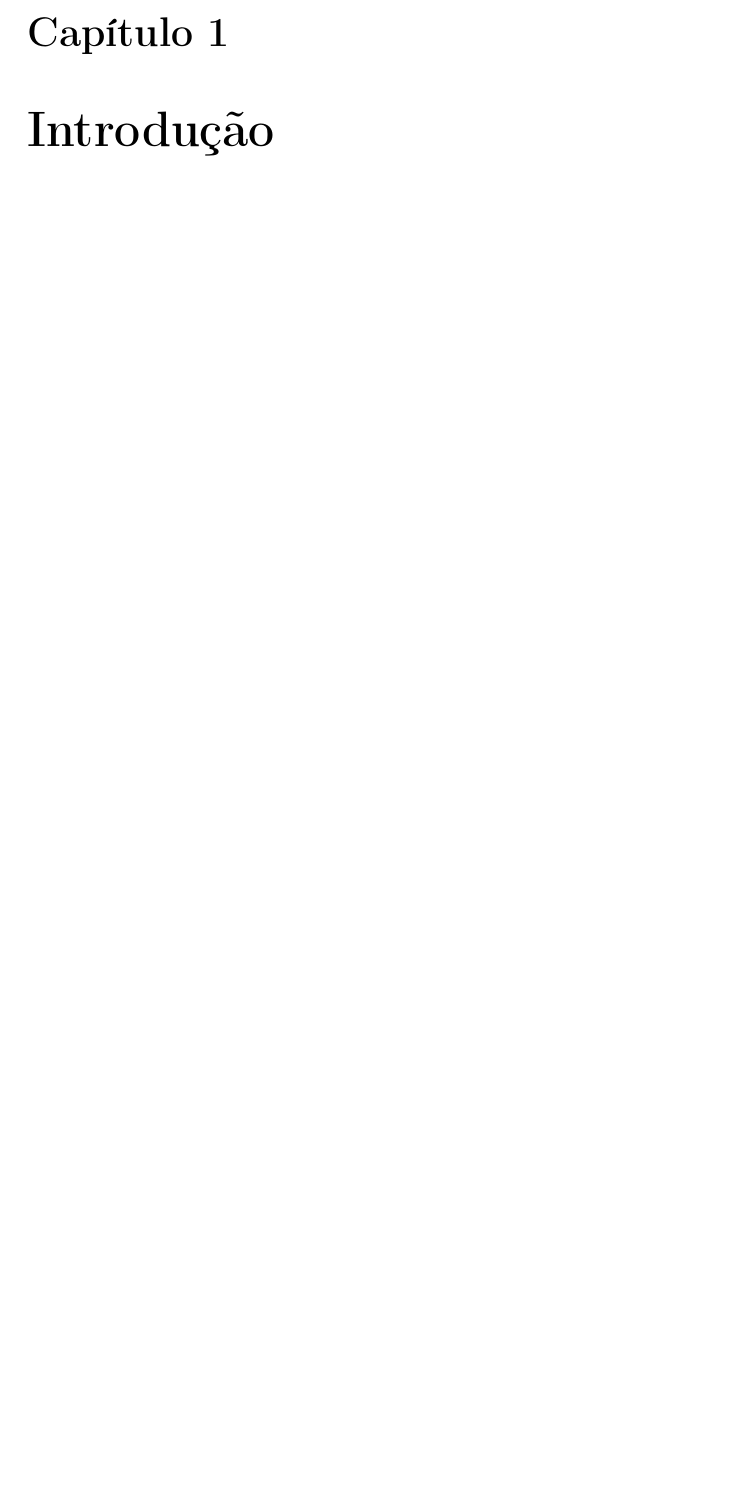
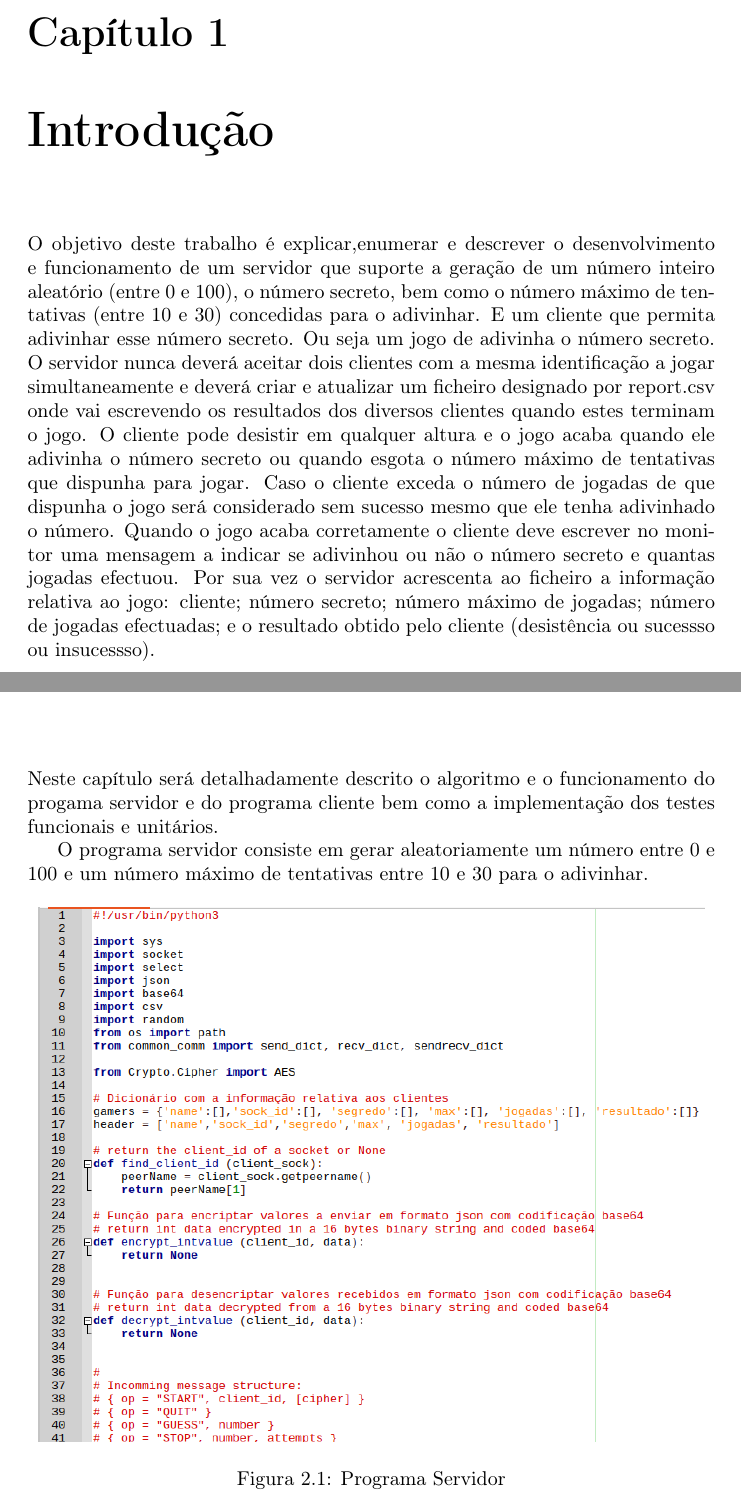
Before and after one commit to mauromarques/GuessTheNumber, a LaTeX document (report-template/documento.tex): part of page 5 of 11 before the commit and two parts of pages 5 and 6 of 11 after it, the two joined at a grey line, cut so that both start at the same text, the shorter picture padded with empty space. Compiled offline with pdfLaTeX.

Commit message:
Adicionada introdução e parte inicial da metodologia

```diff
--- a/report-template/documento.tex
+++ b/report-template/documento.tex
@@ -93,12 +93,19 @@ Este relatório tem como objetivo descrever a implementação e a intereção en
 %%%%%%%%%%%%%%%%%%%%%%%%%%%%%%%%
 \chapter{Introdução}
 \label{chap.introducao}
-
-
+O objetivo deste trabalho é explicar,enumerar e descrever o desenvolvimento e funcionamento de um servidor que suporte a geração de um número inteiro aleatório (entre 0 e 100), o número secreto, bem como o número máximo de tentativas (entre 10 e 30) concedidas para o adivinhar. E um cliente que permita adivinhar esse número secreto. Ou seja um jogo de adivinha o número secreto.
+O servidor nunca deverá aceitar dois clientes com a mesma identificação a jogar simultaneamente e deverá criar e atualizar um ficheiro designado por report.csv onde vai escrevendo os resultados dos diversos clientes quando estes terminam o jogo. O cliente pode desistir em qualquer altura e o jogo acaba quando ele adivinha o número secreto ou quando esgota o número máximo de tentativas que dispunha para jogar. Caso o cliente exceda o número de jogadas de que dispunha o jogo será considerado sem sucesso mesmo que ele tenha adivinhado o número. Quando o jogo acaba corretamente o cliente deve escrever no monitor uma mensagem a indicar se adivinhou ou não o número secreto e quantas jogadas efectuou. Por sua vez o servidor acrescenta ao ficheiro a informação relativa ao jogo: cliente; número secreto; número máximo de jogadas; número de jogadas efectuadas; e o resultado obtido pelo cliente (desistência ou sucessso ou insucessso).
 
 \chapter{Metodologia}
 \label{chap.metodologia}
+Neste capítulo será detalhadamente descrito o algoritmo e o funcionamento do progama servidor e do programa cliente bem como a implementação dos testes funcionais e unitários.
 
+O programa servidor consiste em gerar aleatoriamente um número entre 0 e 100 e um número máximo de tentativas entre 10 e 30 para o adivinhar.
+\begin{figure}[h]
+	\centering
+	\includegraphics[scale=0.58]{server1}
+	\caption{Programa Servidor}
+\end{figure}
 
 
 \chapter{Resultados}
```
Also changed, not shown: report-template/documento.pdf, report-template/server1.png (added), report-template/server2.png (added), report-template/server3.png (added), report-template/server4.png (added), report-template/server5.png (added), report-template/server6.png (added), report-template/server7.png (added), 4 other files.
